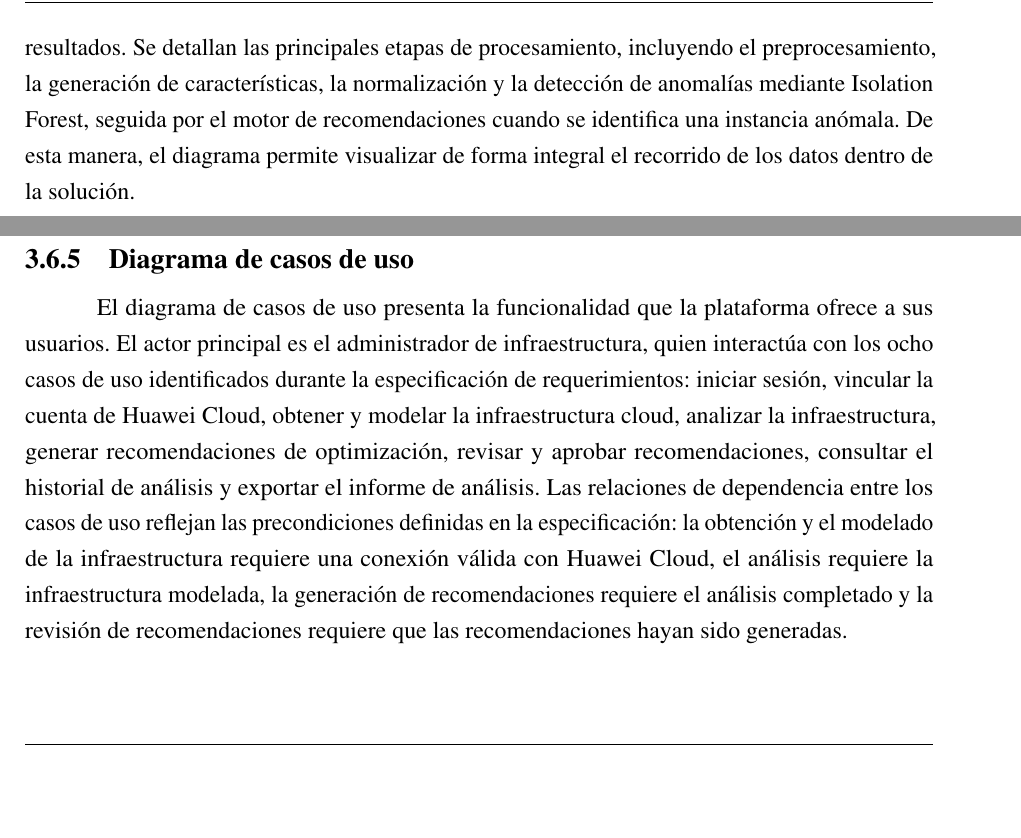
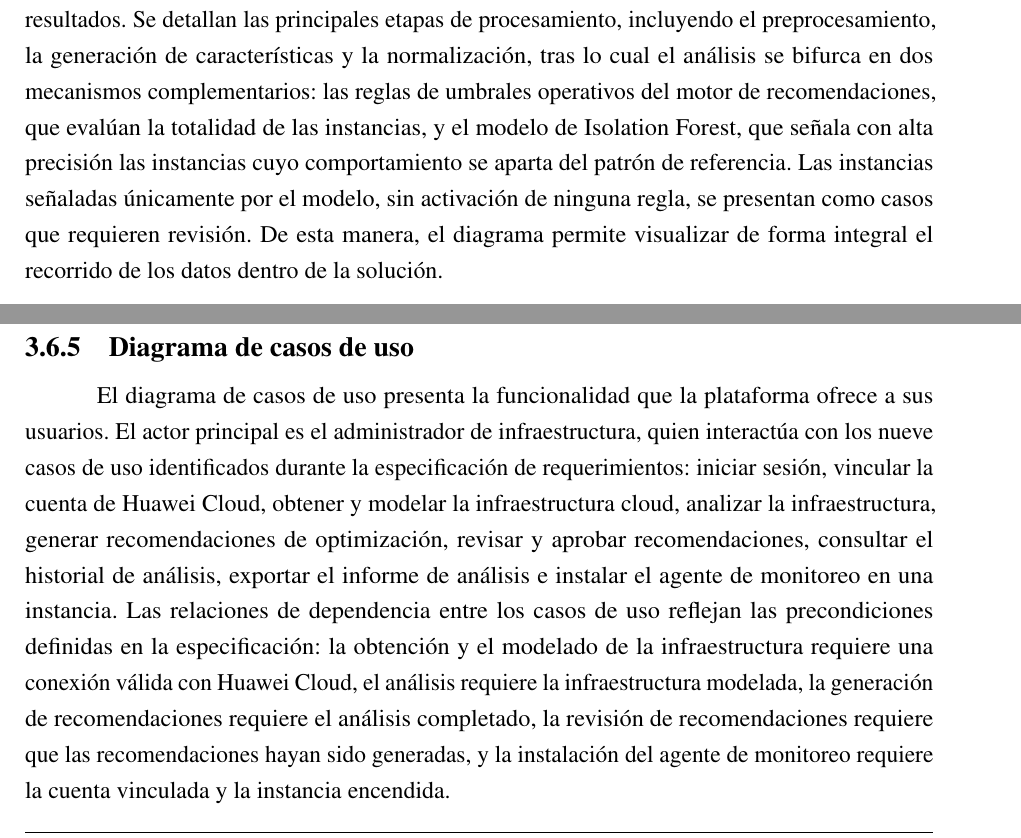
Before and after one commit to IgnacioRodriguezCos/infraeye-web, a LaTeX thesis (UADE_PFI_Template-develop/main.tex, which reads UADE_PFI_Template-develop/chapters/chapter03_descripcion.tex): two parts of pages 84 and 86 of 135, joined at a grey line, cut so that both start at the same text, the shorter picture padded with empty space. Compiled offline with pdfLaTeX.

Commit message:
Diagramas: flujo hibrido redibujado, textos corregidos y CU09 generado
- Texto del diagrama de flujo: bifurcacion hibrida (reglas sobre todas las instancias + IF como senalador, requiere revision para solo-modelo), alineado con el redibujo del drawio
- Texto de casos de uso: ocho -> nueve casos, CU09 en la lista y su dependencia (cuenta vinculada + instancia encendida)
- Texto del diagrama de componentes: recorrido en paralelo de los dos mecanismos
- Nuevos XML draw.io de CU09 (caso de uso individual y secuencia con 9 pasos), listos para exportar a PNG

```diff
--- a/UADE_PFI_Template-develop/chapters/chapter03_descripcion.tex
+++ b/UADE_PFI_Template-develop/chapters/chapter03_descripcion.tex
@@ -1445,7 +1445,7 @@ En este diagrama se visualiza la arquitectura de componentes de la plataforma, m
 
 \subsection{Diagrama de flujo}
 
-El siguiente diagrama presenta el flujo general de información de la plataforma, desde la obtención de las métricas de la infraestructura cloud hasta la generación y visualización de los resultados. Se detallan las principales etapas de procesamiento, incluyendo el preprocesamiento, la generación de características, la normalización y la detección de anomalías mediante Isolation Forest, seguida por el motor de recomendaciones cuando se identifica una instancia anómala. De esta manera, el diagrama permite visualizar de forma integral el recorrido de los datos dentro de la solución.
+El siguiente diagrama presenta el flujo general de información de la plataforma, desde la obtención de las métricas de la infraestructura cloud hasta la generación y visualización de los resultados. Se detallan las principales etapas de procesamiento, incluyendo el preprocesamiento, la generación de características y la normalización, tras lo cual el análisis se bifurca en dos mecanismos complementarios: las reglas de umbrales operativos del motor de recomendaciones, que evalúan la totalidad de las instancias, y el modelo de Isolation Forest, que señala con alta precisión las instancias cuyo comportamiento se aparta del patrón de referencia. Las instancias señaladas únicamente por el modelo, sin activación de ninguna regla, se presentan como casos que requieren revisión. De esta manera, el diagrama permite visualizar de forma integral el recorrido de los datos dentro de la solución.
 
 \begin{figure}[H]
 \centering
@@ -1478,7 +1478,7 @@ El Diagrama Entidad-Relación presentado en la Figura representa el modelo de da
 
 \subsection{Diagrama de casos de uso}
 
-El diagrama de casos de uso presenta la funcionalidad que la plataforma ofrece a sus usuarios. El actor principal es el administrador de infraestructura, quien interactúa con los ocho casos de uso identificados durante la especificación de requerimientos: iniciar sesión, vincular la cuenta de Huawei Cloud, obtener y modelar la infraestructura cloud, analizar la infraestructura, generar recomendaciones de optimización, revisar y aprobar recomendaciones, consultar el historial de análisis y exportar el informe de análisis. Las relaciones de dependencia entre los casos de uso reflejan las precondiciones definidas en la especificación: la obtención y el modelado de la infraestructura requiere una conexión válida con Huawei Cloud, el análisis requiere la infraestructura modelada, la generación de recomendaciones requiere el análisis completado y la revisión de recomendaciones requiere que las recomendaciones hayan sido generadas.
+El diagrama de casos de uso presenta la funcionalidad que la plataforma ofrece a sus usuarios. El actor principal es el administrador de infraestructura, quien interactúa con los nueve casos de uso identificados durante la especificación de requerimientos: iniciar sesión, vincular la cuenta de Huawei Cloud, obtener y modelar la infraestructura cloud, analizar la infraestructura, generar recomendaciones de optimización, revisar y aprobar recomendaciones, consultar el historial de análisis, exportar el informe de análisis e instalar el agente de monitoreo en una instancia. Las relaciones de dependencia entre los casos de uso reflejan las precondiciones definidas en la especificación: la obtención y el modelado de la infraestructura requiere una conexión válida con Huawei Cloud, el análisis requiere la infraestructura modelada, la generación de recomendaciones requiere el análisis completado, la revisión de recomendaciones requiere que las recomendaciones hayan sido generadas, y la instalación del agente de monitoreo requiere la cuenta vinculada y la instancia encendida.
 
 \begin{figure}[H]
 \centering
```
Also changed, not shown: UADE_PFI_Template-develop/chapters/chapter03_descripcion.tex (2 more changed lines), 3 other files.
